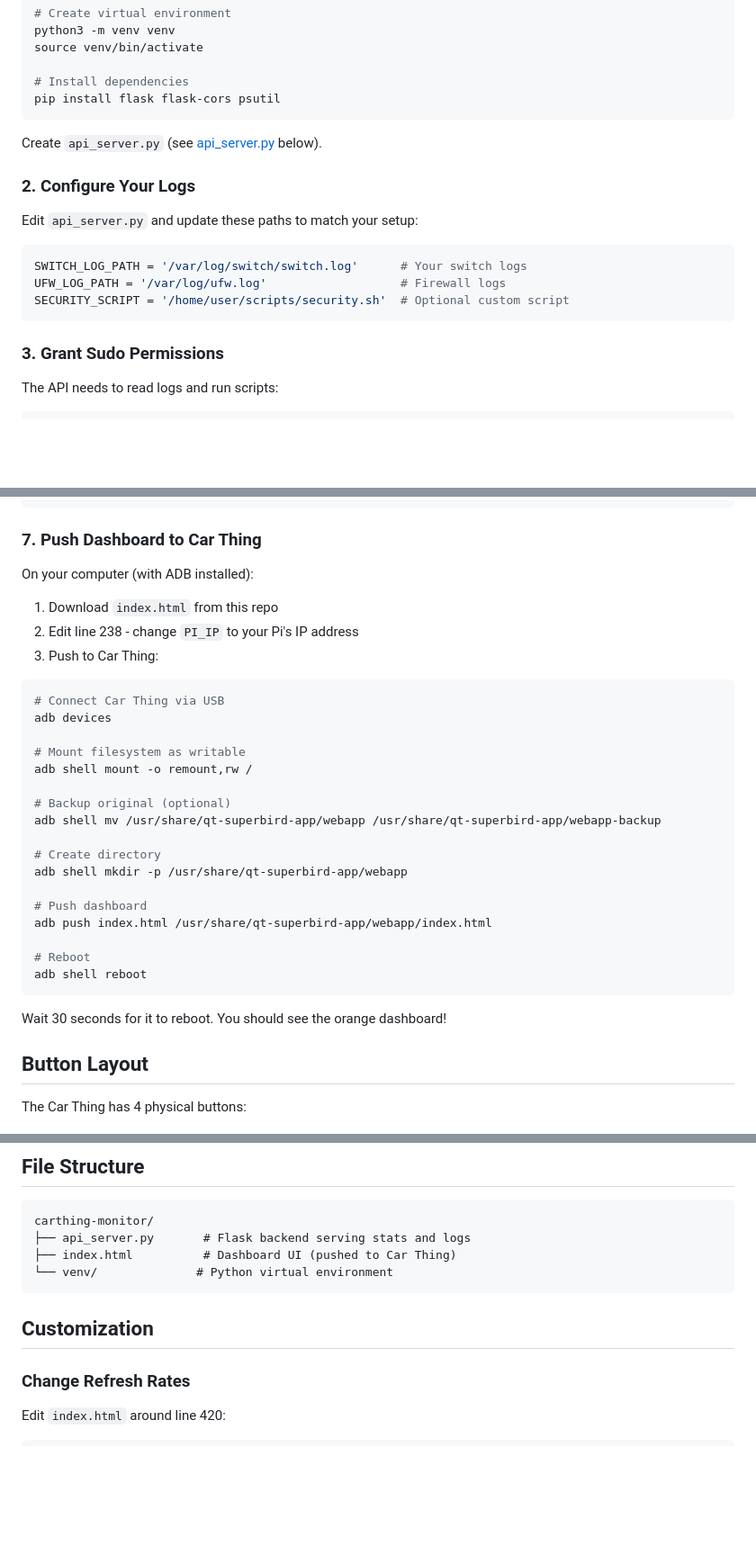
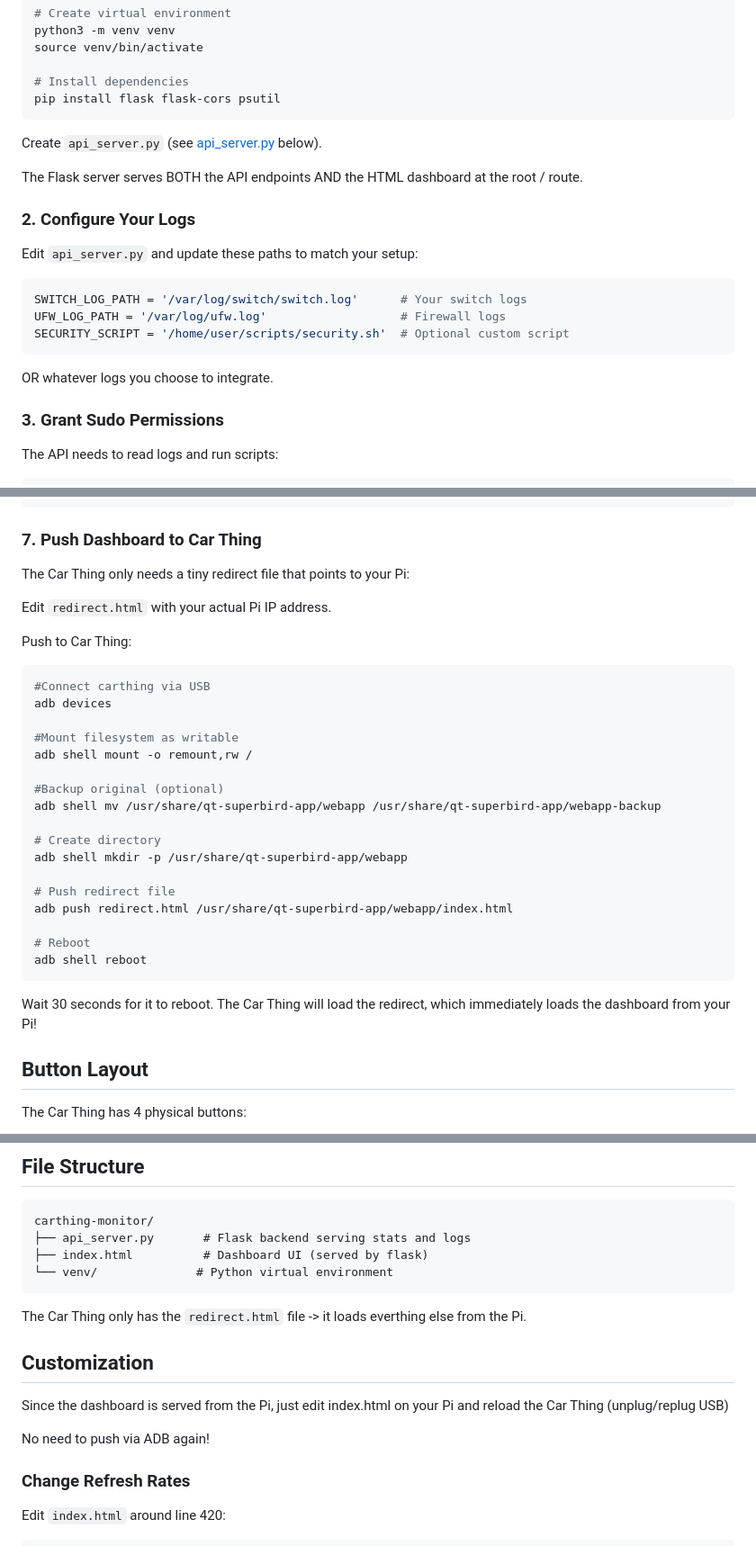
Before and after one commit to Evso1/Car-Thing-Homelab-Monitor, a Markdown page: README.md, 3 parts joined by grey strips. Shown: that part at 90% size. GitHub-like rendering; blank space fills up the shorter version.

````diff
--- a/README.md
+++ b/README.md
@@ -51,6 +50,8 @@ pip install flask flask-cors psutil
 
 Create `api_server.py` (see [api_server.py](#api_serverpy) below).
 
+The Flask server serves BOTH the API endpoints AND the HTML dashboard at the root / route.
+
 ### 2. Configure Your Logs
 
 Edit `api_server.py` and update these paths to match your setup:
@@ -60,6 +61,7 @@ SWITCH_LOG_PATH = '/var/log/switch/switch.log'      # Your switch logs
 UFW_LOG_PATH = '/var/log/ufw.log'                   # Firewall logs
 SECURITY_SCRIPT = '/home/user/scripts/security.sh'  # Optional custom script
 ```
+OR whatever logs you choose to integrate.
 
 ### 3. Grant Sudo Permissions
 
@@ -130,33 +132,32 @@ sudo ufw reload
 
 ### 7. Push Dashboard to Car Thing
 
-On your computer (with ADB installed):
+The Car Thing only needs a tiny redirect file that points to your Pi:
 
-1. Download `index.html` from this repo
-2. Edit line 238 - change `PI_IP` to your Pi's IP address
-3. Push to Car Thing:
+Edit `redirect.html` with your actual Pi IP address.
+
+Push to Car Thing:
 
 ```bash
-# Connect Car Thing via USB
+#Connect carthing via USB
 adb devices
 
-# Mount filesystem as writable
+#Mount filesystem as writable
 adb shell mount -o remount,rw /
 
-# Backup original (optional)
+#Backup original (optional)
 adb shell mv /usr/share/qt-superbird-app/webapp /usr/share/qt-superbird-app/webapp-backup
 
 # Create directory
 adb shell mkdir -p /usr/share/qt-superbird-app/webapp
 
-# Push dashboard
-adb push index.html /usr/share/qt-superbird-app/webapp/index.html
+# Push redirect file
+adb push redirect.html /usr/share/qt-superbird-app/webapp/index.html
 
 # Reboot
 adb shell reboot
 ```
-
-Wait 30 seconds for it to reboot. You should see the orange dashboard!
+Wait 30 seconds for it to reboot. The Car Thing will load the redirect, which immediately loads the dashboard from your Pi!
 
 ## Button Layout
 
@@ -177,11 +178,16 @@ The Car Thing has 4 physical buttons:
 ```
 carthing-monitor/
 ├── api_server.py       # Flask backend serving stats and logs
-├── index.html          # Dashboard UI (pushed to Car Thing)
+├── index.html          # Dashboard UI (served by flask)
 └── venv/              # Python virtual environment
 ```
+The Car Thing only has the `redirect.html` file -> it loads everthing else from the Pi.
 
 ## Customization
+
+Since the dashboard is served from the Pi, just edit index.html on your Pi and reload the Car Thing (unplug/replug USB)
+
+No need to push via ADB again!
 
 ### Change Refresh Rates
 
````
Also changed, not shown: other parts of README.md (+16 -29 lines).
